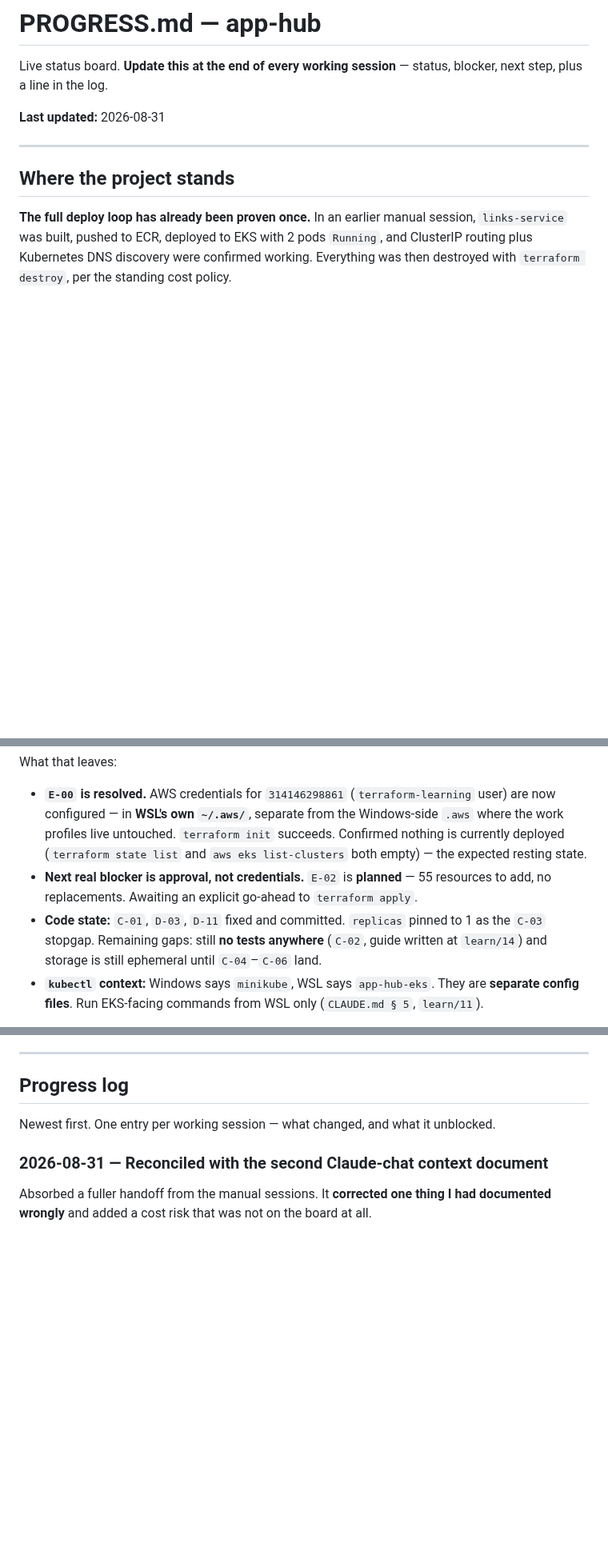
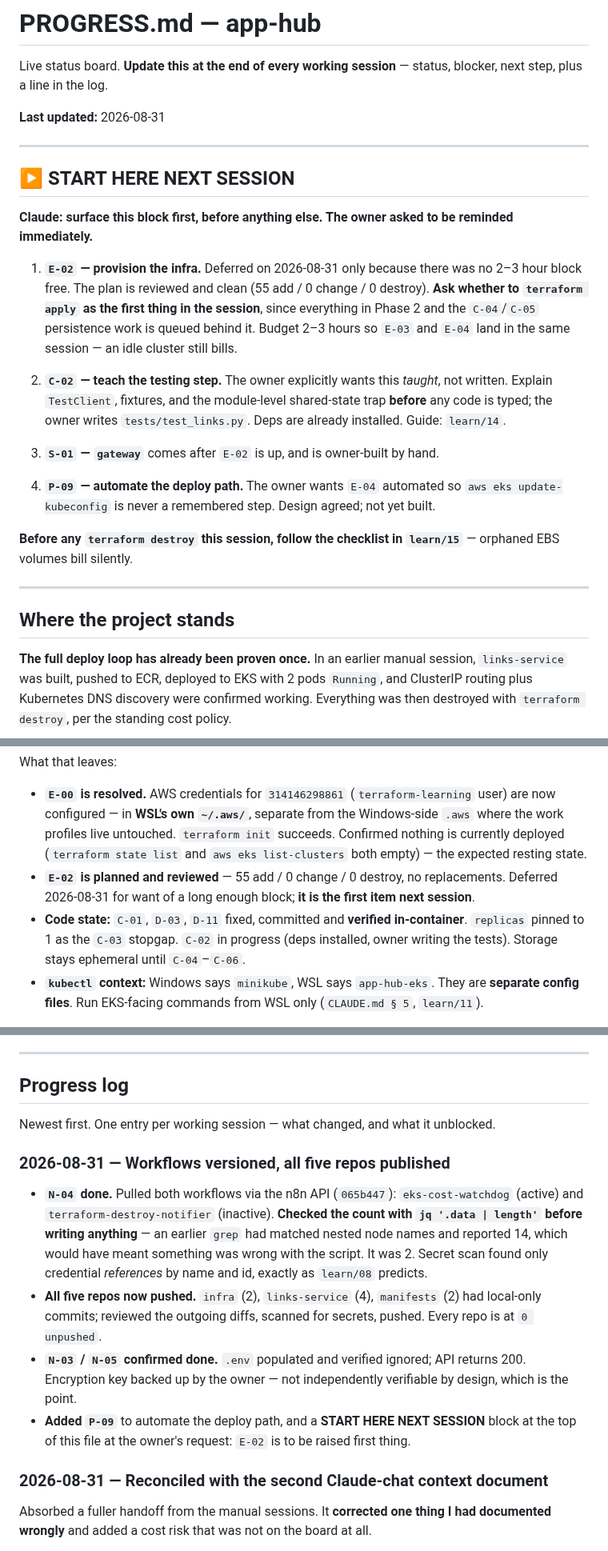
Before and after one commit to HarshitRawat11/app-hub, a Markdown page: PROGRESS.md, 3 parts joined by grey strips. Shown at 80% size. GitHub-like rendering; blank space fills up the shorter version.

Commit message:
Record N-04 done, all repos pushed, and next-session priorities
Pulled both n8n workflows after verifying the count was 2, not the 14 a
loose grep suggested. Pushed infra, links-service and manifests. Added
P-09 for deploy automation and a START HERE block so E-02 is raised
first thing next session.

Co-Authored-By: Claude Opus 5 <noreply@anthropic.com>

```diff
--- a/PROGRESS.md
+++ b/PROGRESS.md
@@ -3,6 +3,22 @@
 Live status board. **Update this at the end of every working session** — status, blocker, next step, plus a line in the log.
 
 **Last updated:** 2026-08-31
+
+---
+
+## ▶ START HERE NEXT SESSION
+
+**Claude: surface this block first, before anything else. The owner asked to be reminded immediately.**
+
+1. **`E-02` — provision the infra.** Deferred on 2026-08-31 only because there was no 2–3 hour block free. The plan is reviewed and clean (55 add / 0 change / 0 destroy). **Ask whether to `terraform apply` as the first thing in the session**, since everything in Phase 2 and the `C-04`/`C-05` persistence work is queued behind it. Budget 2–3 hours so `E-03` and `E-04` land in the same session — an idle cluster still bills.
+
+2. **`C-02` — teach the testing step.** The owner explicitly wants this *taught*, not written. Explain `TestClient`, fixtures, and the module-level shared-state trap **before** any code is typed; the owner writes `tests/test_links.py`. Deps are already installed. Guide: `learn/14`.
+
+3. **`S-01` — `gateway`** comes after `E-02` is up, and is owner-built by hand.
+
+4. **`P-09` — automate the deploy path.** The owner wants `E-04` automated so `aws eks update-kubeconfig` is never a remembered step. Design agreed; not yet built.
+
+**Before any `terraform destroy` this session, follow the checklist in `learn/15`** — orphaned EBS volumes bill silently.
 
 ---
 
@@ -15,8 +31,8 @@ So **"nothing is currently deployed" is the normal resting state of this project
 What that leaves:
 
 - **`E-00` is resolved.** AWS credentials for `314146298861` (`terraform-learning` user) are now configured — in **WSL's own `~/.aws/`**, separate from the Windows-side `.aws` where the work profiles live untouched. `terraform init` succeeds. Confirmed nothing is currently deployed (`terraform state list` and `aws eks list-clusters` both empty) — the expected resting state.
-- **Next real blocker is approval, not credentials.** `E-02` is **planned** — 55 resources to add, no replacements. Awaiting an explicit go-ahead to `terraform apply`.
-- **Code state:** `C-01`, `D-03`, `D-11` fixed and committed. `replicas` pinned to 1 as the `C-03` stopgap. Remaining gaps: still **no tests anywhere** (`C-02`, guide written at `learn/14`) and storage is still ephemeral until `C-04`–`C-06` land.
+- **`E-02` is planned and reviewed** — 55 add / 0 change / 0 destroy, no replacements. Deferred 2026-08-31 for want of a long enough block; **it is the first item next session**.
+- **Code state:** `C-01`, `D-03`, `D-11` fixed, committed and **verified in-container**. `replicas` pinned to 1 as the `C-03` stopgap. `C-02` in progress (deps installed, owner writing the tests). Storage stays ephemeral until `C-04`–`C-06`.
 - **`kubectl` context:** Windows says `minikube`, WSL says `app-hub-eks`. They are **separate config files**. Run EKS-facing commands from WSL only (`CLAUDE.md § 5`, `learn/11`).
 
 **Milestone 2 — rebuild the loop cleanly, with the defects fixed and the steps captured in `learn/`. Unblocked; waiting on approval to `terraform apply`.**
@@ -157,6 +174,13 @@ Self-hosted n8n. Workflow definitions are version-controlled in `n8n/`; credenti
 ## Progress log
 
 Newest first. One entry per working session — what changed, and what it unblocked.
+
+### 2026-08-31 — Workflows versioned, all five repos published
+
+- **`N-04` done.** Pulled both workflows via the n8n API (`065b447`): `eks-cost-watchdog` (active) and `terraform-destroy-notifier` (inactive). **Checked the count with `jq '.data | length'` before writing anything** — an earlier `grep` had matched nested node names and reported 14, which would have meant something was wrong with the script. It was 2. Secret scan found only credential *references* by name and id, exactly as `learn/08` predicts.
+- **All five repos now pushed.** `infra` (2), `links-service` (4), `manifests` (2) had local-only commits; reviewed the outgoing diffs, scanned for secrets, pushed. Every repo is at `0 unpushed`.
+- **`N-03` / `N-05` confirmed done.** `.env` populated and verified ignored; API returns 200. Encryption key backed up by the owner — not independently verifiable by design, which is the point.
+- **Added `P-09`** to automate the deploy path, and a **START HERE NEXT SESSION** block at the top of this file at the owner's request: `E-02` is to be raised first thing.
 
 ### 2026-08-31 — Reconciled with the second Claude-chat context document
 
```
Also changed, not shown: other parts of PROGRESS.md (+2 -1 lines).
